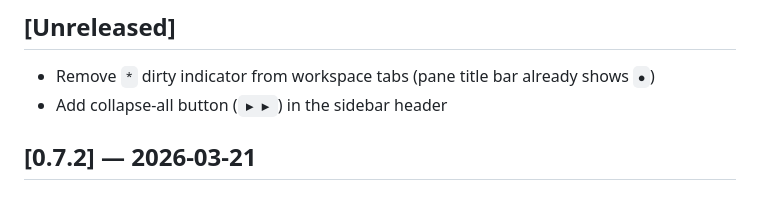
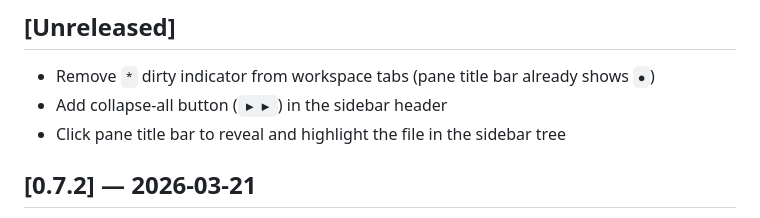
Before and after one commit to mimoo/ghostmd, a Markdown page: CHANGELOG.md, the part around the change. Rendered like a GitHub page.

Commit message:
changelog: click title bar to reveal in tree

```diff
--- a/CHANGELOG.md
+++ b/CHANGELOG.md
@@ -6,6 +6,7 @@ All notable changes to GhostMD are documented in this file.
 
 - Remove `*` dirty indicator from workspace tabs (pane title bar already shows `●`)
 - Add collapse-all button (`▶▶`) in the sidebar header
+- Click pane title bar to reveal and highlight the file in the sidebar tree
 
 ## [0.7.2] — 2026-03-21
 
```
